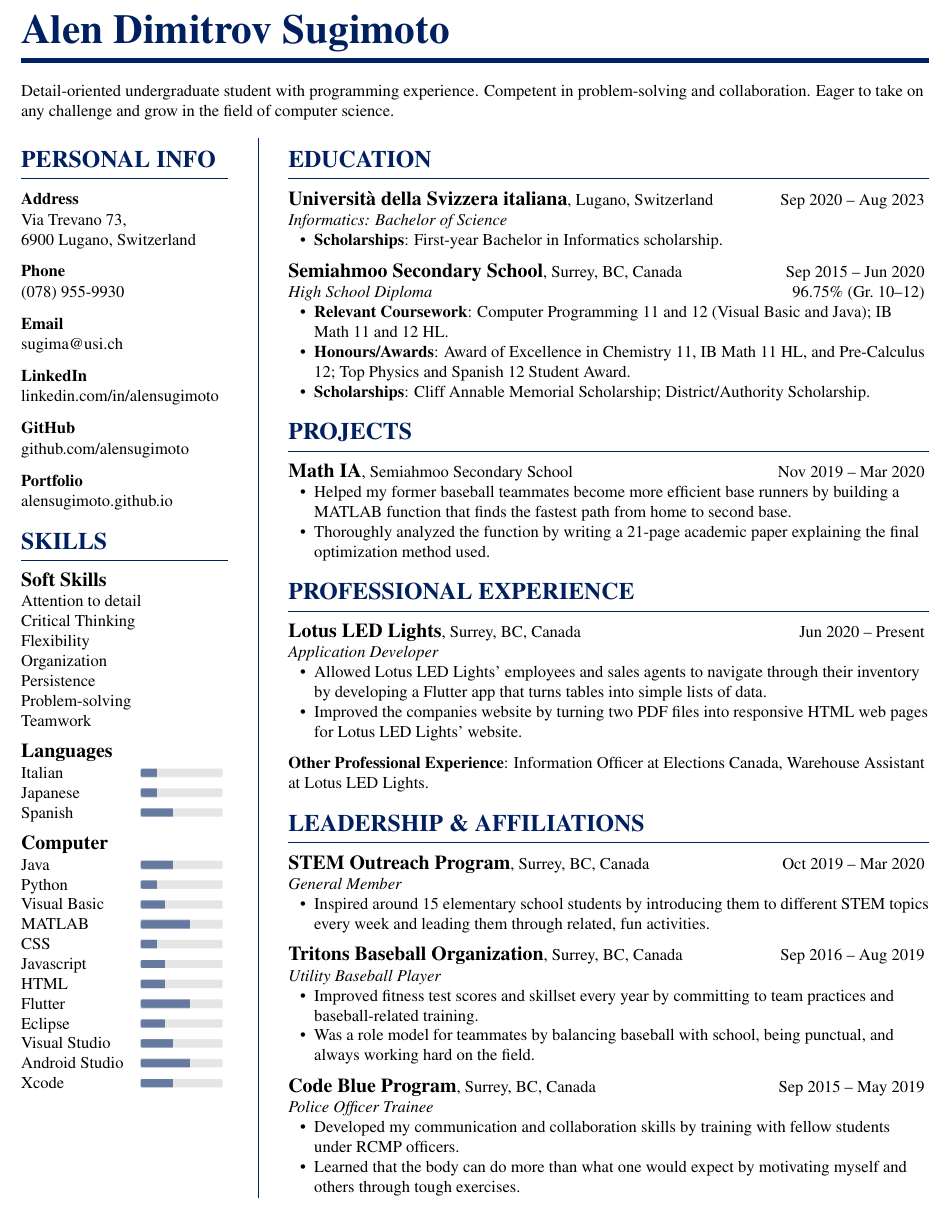
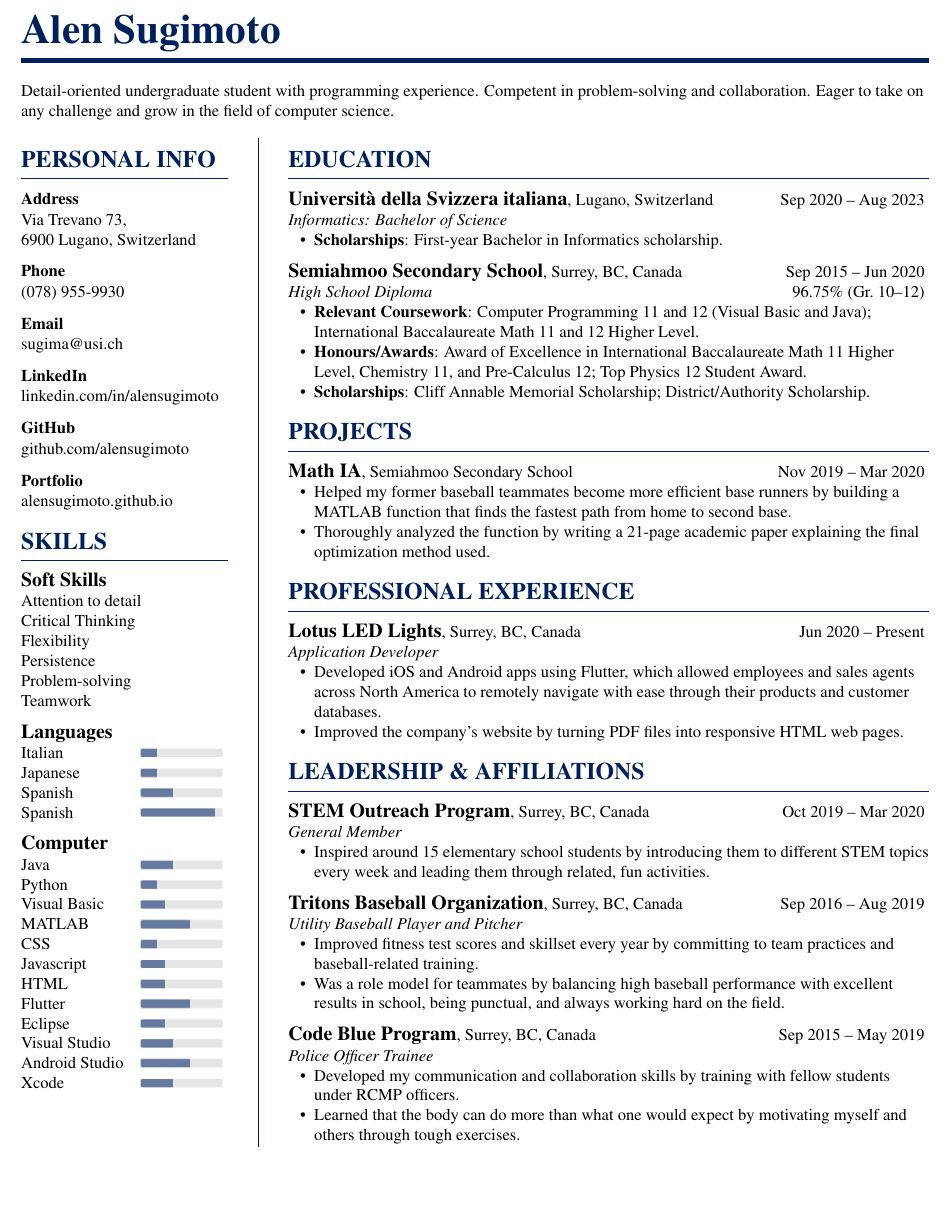
Before and after one commit to alensugimoto/resume, a LaTeX document (sugimoto.tex): part of the page, cut so that both start at the same text, the shorter picture padded with empty space. Compiled offline with pdfLaTeX.

Commit message:
Reread the resume, and make changes

```diff
--- a/sugimoto.tex
+++ b/sugimoto.tex
@@ -99,7 +99,7 @@
 
  % Heading {{{0
 
- \name{Alen Dimitrov Sugimoto}
+ \name{Alen Sugimoto}
 
  % horizontal line spanning text width
  \textcolor{\primarycolor}{\rule{\textwidth}{3pt}}
@@ -172,8 +172,6 @@
 
         Flexibility
 
-        Organization
-
         Persistence
 
         Problem-solving
@@ -258,11 +258,11 @@
 
     \item\textbf{Relevant Coursework}:
     Computer Programming 11 and 12 (Visual Basic and Java);
-    IB Math 11 and 12 HL.
+    International Baccalaureate Math 11 and 12 Higher Level.
 
     \item\textbf{Honours/Awards}:
-    Award of Excellence in Chemistry 11, IB Math 11 HL, and Pre-Calculus 12;
-    Top Physics and Spanish 12 Student Award.
+    Award of Excellence in International Baccalaureate Math 11 Higher Level, Chemistry 11, and Pre-Calculus 12;
+    Top Physics 12 Student Award.
 
     \item\textbf{Scholarships}:
     Cliff Annable Memorial Scholarship;
@@ -306,15 +306,9 @@
         {Jun 2020 -- Present}
 
     \begin{compactitem}
-    \item Allowed Lotus LED Lights' employees and sales agents to navigate through their inventory by developing a Flutter app that turns tables into simple lists of data.
-    \item Improved the companies website by turning two PDF files into responsive HTML web pages for Lotus LED Lights' website.
+    \item Developed iOS and Android apps using Flutter, which allowed employees and sales agents across North America to remotely navigate with ease through their products and customer databases.
+    \item Improved the company's website by turning PDF files into responsive HTML web pages.
     \end{compactitem}
-
-    % 2}}}
-
-    % Other {{{2
-
-    \subsection*{\textbf{Other Professional Experience}: Information Officer at Elections Canada, Warehouse Assistant at Lotus LED Lights.}
 
     % 2}}}
 
@@ -341,14 +335,14 @@
     % Baseball {{{2
 
     \datedsubsection
-        [\textit{Utility Baseball Player}]
+        [\textit{Utility Baseball Player and Pitcher}]
         {Tritons Baseball Organization}
         {Surrey, BC, Canada}
         {Sep 2016 -- Aug 2019}
 
     \begin{compactitem}
     \item Improved fitness test scores and skillset every year by committing to team practices and baseball-related training.
-    \item Was a role model for teammates by balancing baseball with school, being punctual, and always working hard on the field.
+    \item Was a role model for teammates by balancing high baseball performance with excellent results in school, being punctual, and always working hard on the field.
     \end{compactitem}
 
     % 2}}}
```
Also changed, not shown: sugimoto.pdf, sugimoto.tex (2 more changed lines), 2 other files.
